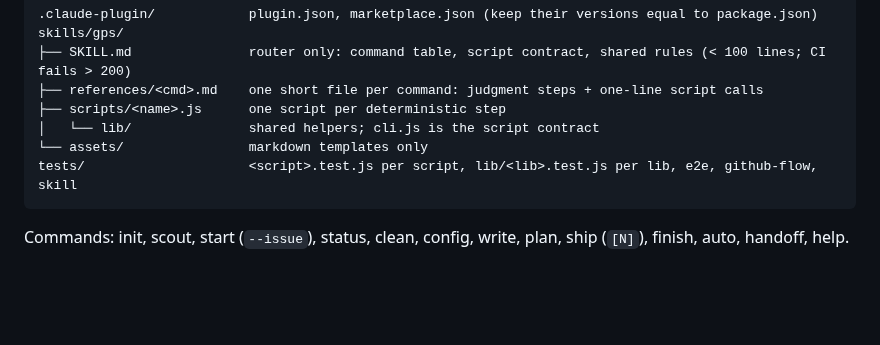
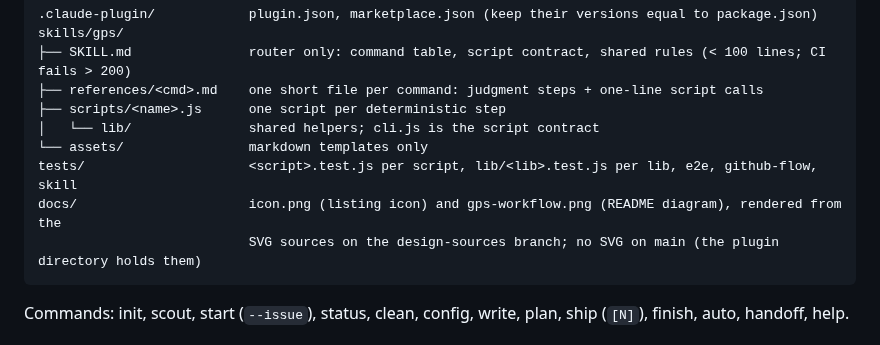
Before and after one commit to rtonneau/grill-plan-ship, a Markdown page: .claude/CLAUDE.md, the part around the change. Rendered like a GitHub page; blank space fills up the shorter version.

````diff
--- a/.claude/CLAUDE.md
+++ b/.claude/CLAUDE.md
@@ -17,6 +17,8 @@ skills/gps/
 │   └── lib/               shared helpers; cli.js is the script contract
 └── assets/                markdown templates only
 tests/                     <script>.test.js per script, lib/<lib>.test.js per lib, e2e, github-flow, skill
+docs/                      icon.png (listing icon) and gps-workflow.png (README diagram), rendered from the
+                           SVG sources on the design-sources branch; no SVG on main (the plugin directory holds them)
 ```
 
 Commands: init, scout, start (`--issue`), status, clean, config, write, plan, ship (`[N]`), finish, auto, handoff, help.
````
Also changed, not shown: CHANGELOG.md (+5 -0 lines), README.md (+2 -2 lines), docs/gps-workflow.png (added), 7 other files.
